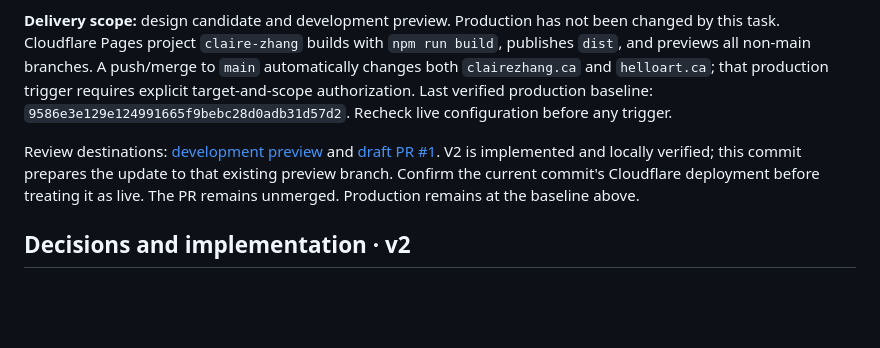
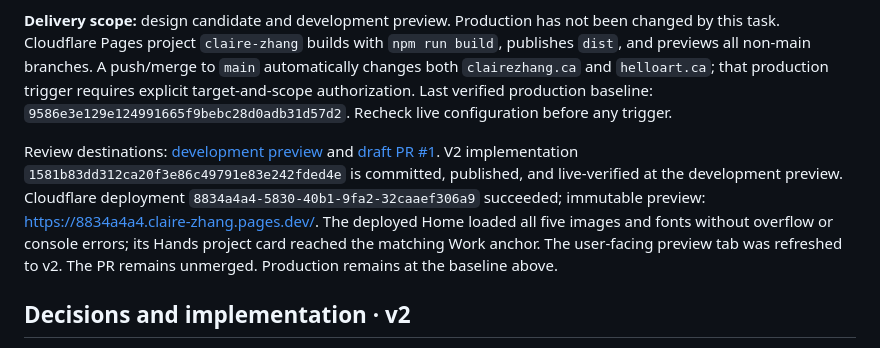
Before and after one commit to helloxtech/ClaireZhang, a Markdown page: PROJECT_HANDOFF.md, the part around the change. GitHub-like rendering; blank space fills up the shorter version.

```diff
--- a/PROJECT_HANDOFF.md
+++ b/PROJECT_HANDOFF.md
@@ -6,7 +6,7 @@ The current task is an admissions-oriented website redesign for visual art, desi
 
 **Delivery scope:** design candidate and development preview. Production has not been changed by this task. Cloudflare Pages project `claire-zhang` builds with `npm run build`, publishes `dist`, and previews all non-main branches. A push/merge to `main` automatically changes both `clairezhang.ca` and `helloart.ca`; that production trigger requires explicit target-and-scope authorization. Last verified production baseline: `9586e3e129e124991665f9bebc28d0adb31d57d2`. Recheck live configuration before any trigger.
 
-Review destinations: [development preview](https://codex-admissions-redesign.claire-zhang.pages.dev/) and [draft PR #1](https://github.com/helloxtech/ClaireZhang/pull/1). V2 is implemented and locally verified; this commit prepares the update to that existing preview branch. Confirm the current commit's Cloudflare deployment before treating it as live. The PR remains unmerged. Production remains at the baseline above.
+Review destinations: [development preview](https://codex-admissions-redesign.claire-zhang.pages.dev/) and [draft PR #1](https://github.com/helloxtech/ClaireZhang/pull/1). V2 implementation `1581b83dd312ca20f3e86c49791e83e242fded4e` is committed, published, and live-verified at the development preview. Cloudflare deployment `8834a4a4-5830-40b1-9fa2-32caaef306a9` succeeded; immutable preview: https://8834a4a4.claire-zhang.pages.dev/. The deployed Home loaded all five images and fonts without overflow or console errors; its Hands project card reached the matching Work anchor. The user-facing preview tab was refreshed to v2. The PR remains unmerged. Production remains at the baseline above.
 
 ## Decisions and implementation · v2
 
```
Also changed, not shown: design-qa.md (+4 -0 lines).
